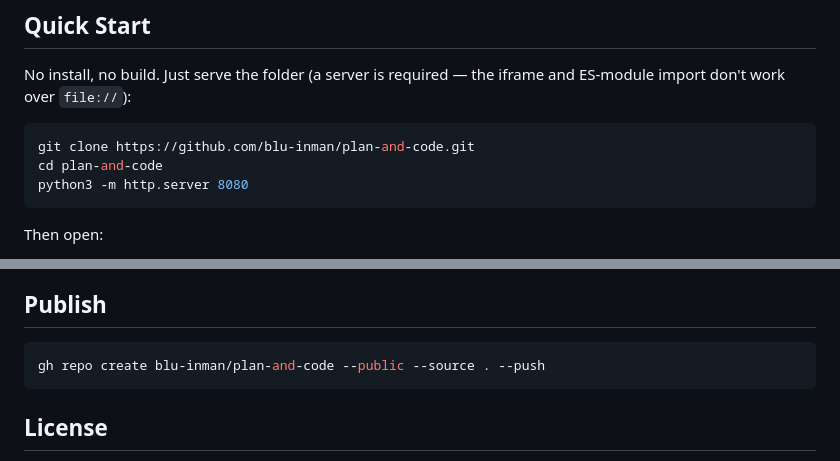
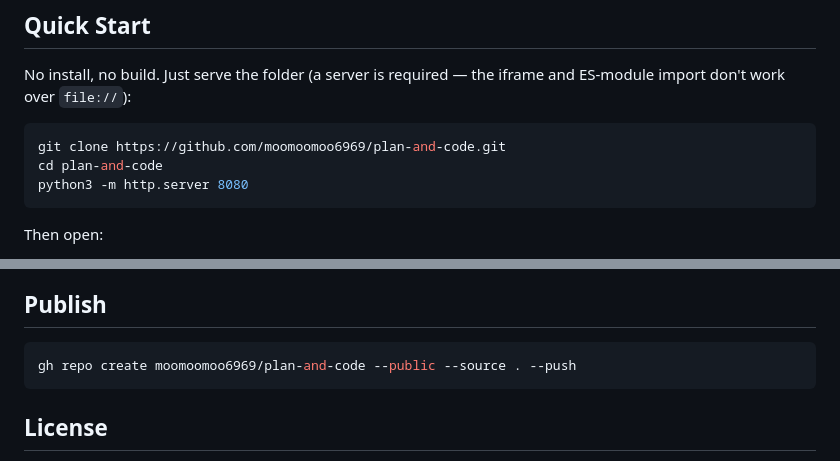
Before and after one commit to Frog-dex/plan-and-code, a Markdown page: README.md, 2 parts joined by grey strips. Rendered like a GitHub page.

Commit message:
Point publish commands at the live account

````diff
--- a/README.md
+++ b/README.md
@@ -40,7 +40,7 @@ You browse your real site, drag gold "planned" boxes where things *should* go, s
 No install, no build. Just serve the folder (a server is required — the iframe and ES-module import don't work over `file://`):
 
 ```bash
-git clone https://github.com/blu-inman/plan-and-code.git
+git clone https://github.com/moomoomoo6969/plan-and-code.git
 cd plan-and-code
 python3 -m http.server 8080
 ```
@@ -81,7 +81,7 @@ No screenshots are bundled yet. The fastest tour is the Quick Start above — th
 ## Publish
 
 ```bash
-gh repo create blu-inman/plan-and-code --public --source . --push
+gh repo create moomoomoo6969/plan-and-code --public --source . --push
 ```
 
 ## License
````
